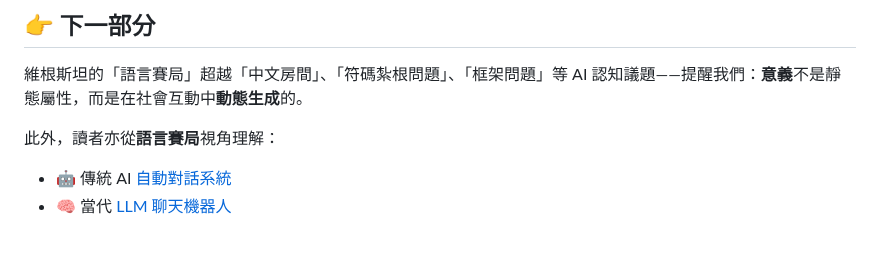
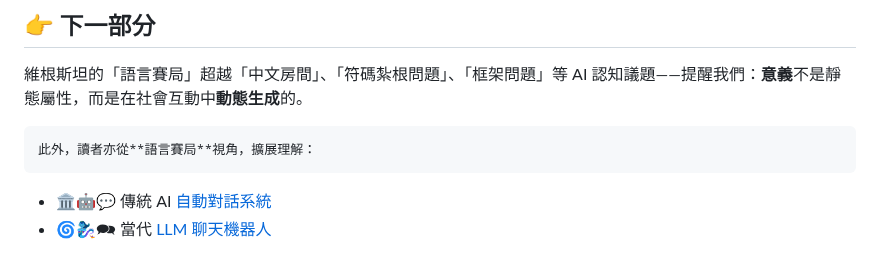
Before and after one commit to hanteng/frmAI, a Markdown page: 01-07-Language_Games.zh-hant.md, the part around the change. Rendered like a GitHub page.

```diff
--- a/01-07-Language_Games.zh-hant.md
+++ b/01-07-Language_Games.zh-hant.md
@@ -194,7 +194,7 @@ AI「理解」人類語言，在語言賽局觀點下，意謂著嵌入人類「
 
 維根斯坦的「語言賽局」超越「中文房間」、「符碼紮根問題」、「框架問題」等 AI 認知議題——提醒我們：**意義**不是靜態屬性，而是在社會互動中**動態生成**的。
 
-此外，讀者亦從**語言賽局**視角理解：
+	此外，讀者亦從**語言賽局**視角，擴展理解：
 
-* 🤖 傳統 AI [自動對話系統](03-02-automatic_dialogue_systems.zh-hant)
-* 🧠 當代 [LLM 聊天機器人](04-02-llm_chatbots.zh-hant)
+* 🏛️🤖💬  傳統 AI [自動對話系統](03-02-automatic_dialogue_systems.zh-hant)
+* 🌀🧞‍♀️🗪   當代 [LLM 聊天機器人](04-02-llm_chatbots.zh-hant)
```
